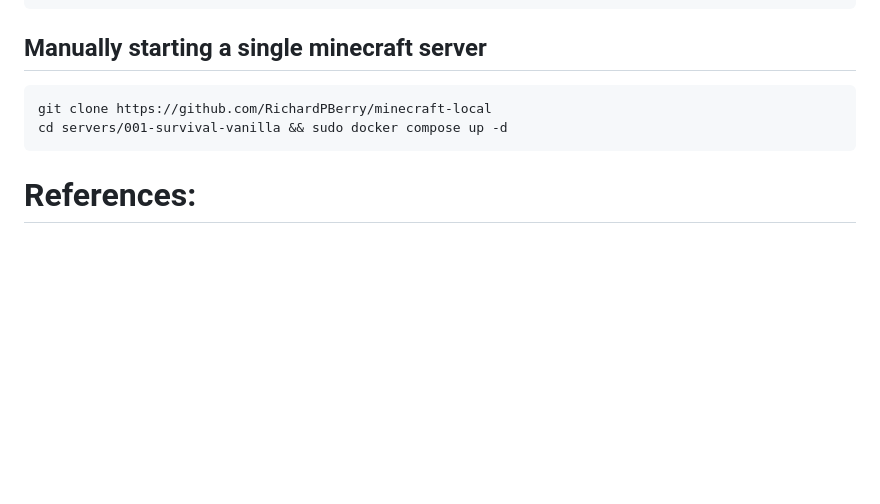
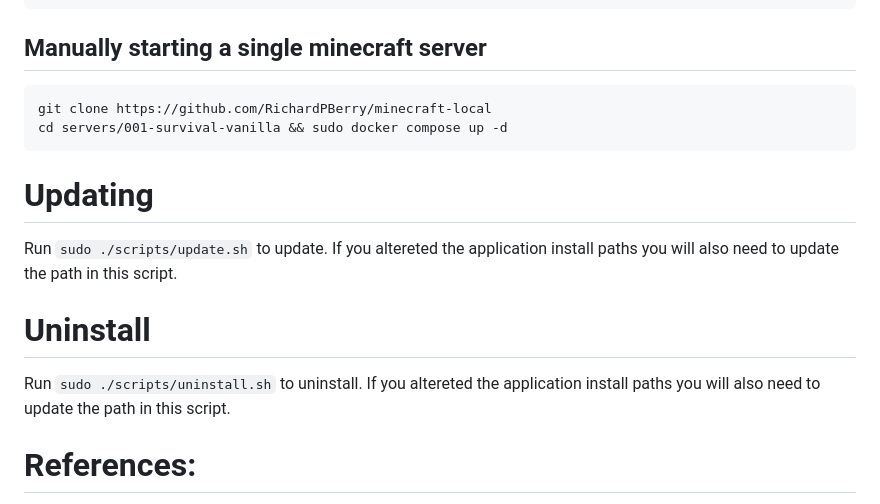
Before and after one commit to RichardPBerry/minecraft-local, a Markdown page: README.md, the part around the change printed below. GitHub-like rendering; blank space fills up the shorter version.

````diff
--- a/README.md
+++ b/README.md
@@ -87,6 +89,12 @@ cd servers/001-survival-vanilla && sudo docker compose up -d
 ```
 
 
+# Updating
+Run `sudo ./scripts/update.sh` to update. If you altereted the application install paths you will also need to update the path in this script.
+
+# Uninstall
+Run `sudo ./scripts/uninstall.sh` to uninstall. If you altereted the application install paths you will also need to update the path in this script.
+
 # References:
 - [Docker Installing docker](https://docs.docker.com/engine/install/ubuntu/#install-using-the-repository)
 - [Read the docs: Docker minecraft server](https://docker-minecraft-server.readthedocs.io/en/latest/)
````
Also changed, not shown: other parts of README.md (+8 -6 lines), assets/minecraft_control_panel.png (added).
